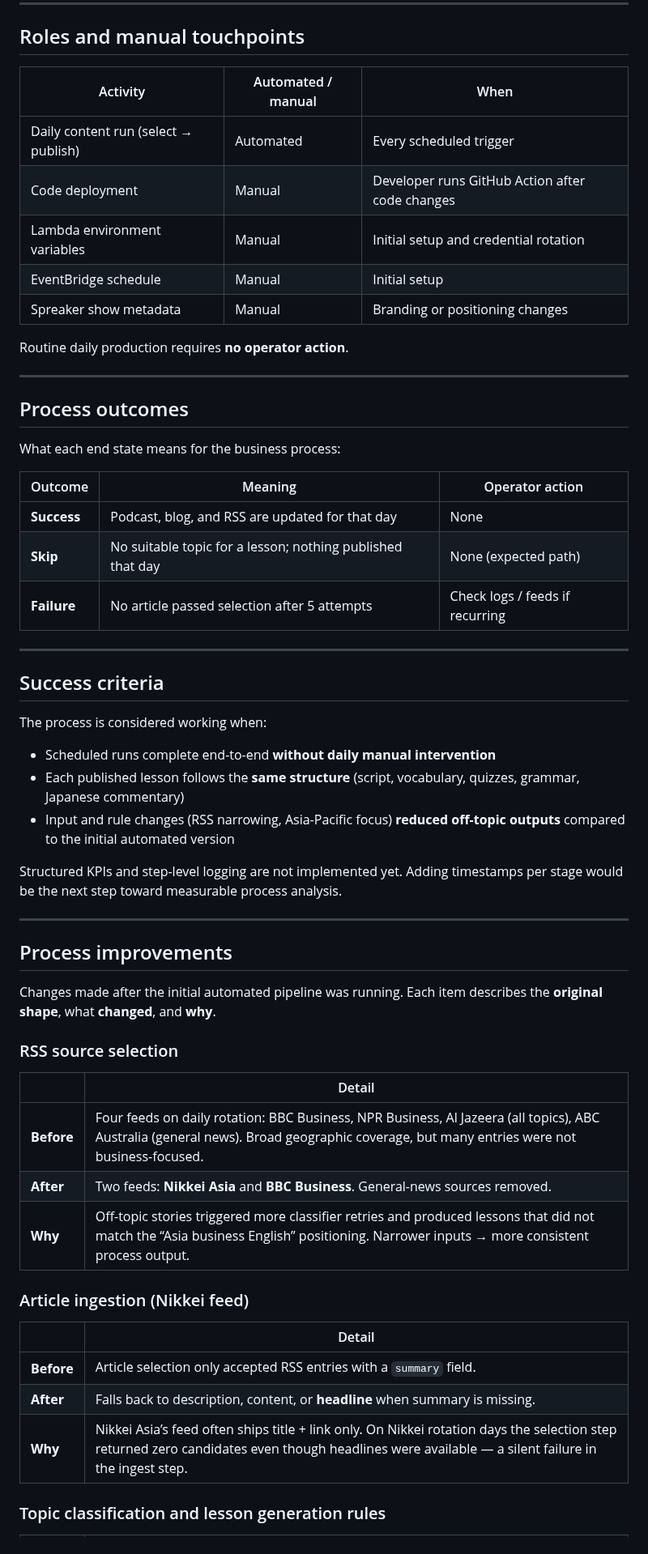
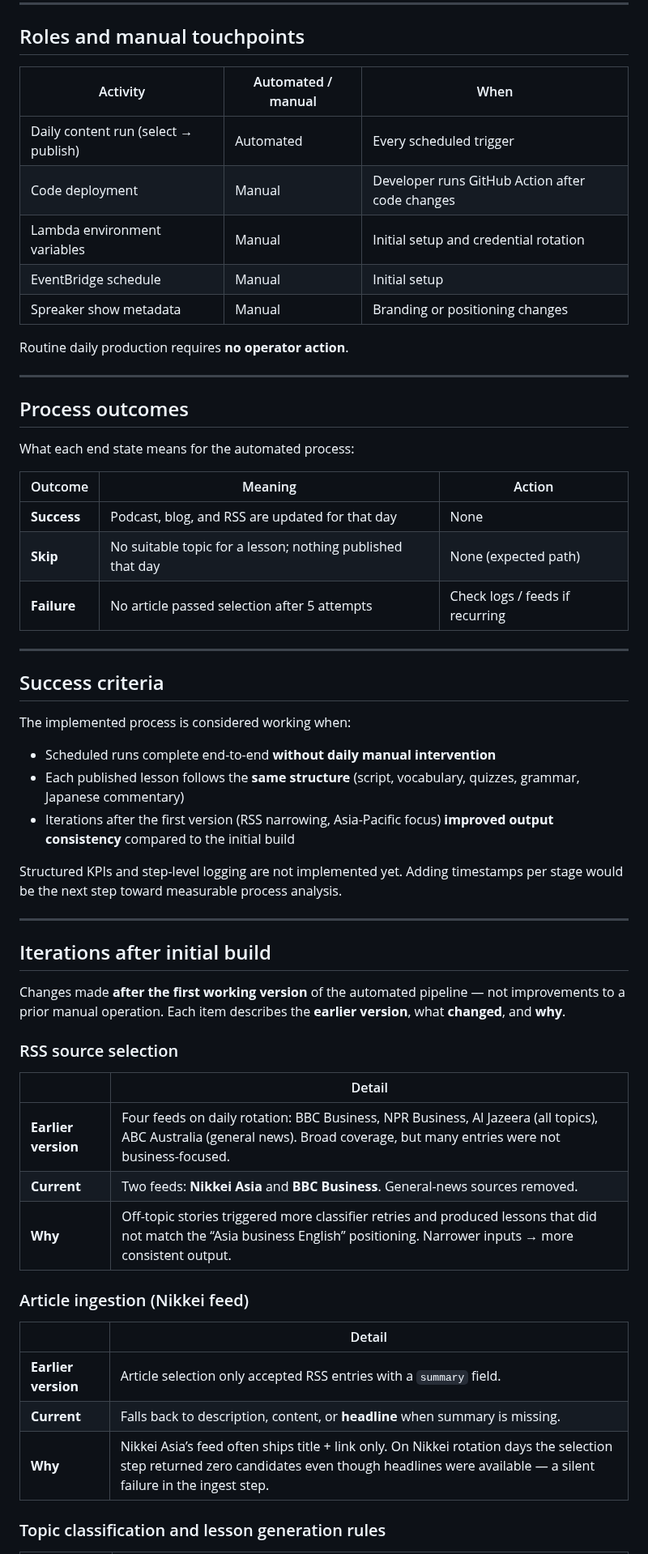
Before and after one commit to Takekami/ecoenglish, a Markdown page: docs/process-design.md, the part around one of its changes. Shown at 81% size. Drawn GitHub-style.

```diff
--- a/docs/process-design.md
+++ b/docs/process-design.md
@@ -106,13 +96,15 @@ Rules that govern the daily content process:
 
 ## Roles and manual touchpoints
 
-| Activity | Automated / manual | When |
-|---|---|---|
-| Daily content run (select → publish) | Automated | Every scheduled trigger |
-| Code deployment | Manual | Developer runs GitHub Action after code changes |
-| Lambda environment variables | Manual | Initial setup and credential rotation |
-| EventBridge schedule | Manual | Initial setup |
-| Spreaker show metadata | Manual | Branding or positioning changes |
+
+| Activity                             | Automated / manual | When                                            |
+| ------------------------------------ | ------------------ | ----------------------------------------------- |
+| Daily content run (select → publish) | Automated          | Every scheduled trigger                         |
+| Code deployment                      | Manual             | Developer runs GitHub Action after code changes |
+| Lambda environment variables         | Manual             | Initial setup and credential rotation           |
+| EventBridge schedule                 | Manual             | Initial setup                                   |
+| Spreaker show metadata               | Manual             | Branding or positioning changes                 |
+
 
 Routine daily production requires **no operator action**.
 
@@ -120,47 +112,53 @@ Routine daily production requires **no operator action**.
 
 ## Process outcomes
 
-What each end state means for the business process:
+What each end state means for the automated process:
 
-| Outcome | Meaning | Operator action |
-|---|---|---|
-| **Success** | Podcast, blog, and RSS are updated for that day | None |
-| **Skip** | No suitable topic for a lesson; nothing published that day | None (expected path) |
-| **Failure** | No article passed selection after 5 attempts | Check logs / feeds if recurring |
+
+| Outcome     | Meaning                                                    | Action                          |
+| ----------- | ---------------------------------------------------------- | ------------------------------- |
+| **Success** | Podcast, blog, and RSS are updated for that day            | None                            |
+| **Skip**    | No suitable topic for a lesson; nothing published that day | None (expected path)            |
+| **Failure** | No article passed selection after 5 attempts               | Check logs / feeds if recurring |
+
 
 ---
 
 ## Success criteria
 
-The process is considered working when:
+The implemented process is considered working when:
 
 - Scheduled runs complete end-to-end **without daily manual intervention**
 - Each published lesson follows the **same structure** (script, vocabulary, quizzes, grammar, Japanese commentary)
-- Input and rule changes (RSS narrowing, Asia-Pacific focus) **reduced off-topic outputs** compared to the initial automated version
+- Iterations after the first version (RSS narrowing, Asia-Pacific focus) **improved output consistency** compared to the initial build
 
 Structured KPIs and step-level logging are not implemented yet. Adding timestamps per stage would be the next step toward measurable process analysis.
 
 ---
 
-## Process improvements
+## Iterations after initial build
 
-Changes made after the initial automated pipeline was running. Each item describes the **original shape**, what **changed**, and **why**.
+Changes made **after the first working version** of the automated pipeline — not improvements to a prior manual operation. Each item describes the **earlier version**, what **changed**, and **why**.
 
 ### RSS source selection
 
-| | Detail |
-|---|---|
-| **Before** | Four feeds on daily rotation: BBC Business, NPR Business, Al Jazeera (all topics), ABC Australia (general news). Broad geographic coverage, but many entries were not business-focused. |
-| **After** | Two feeds: **Nikkei Asia** and **BBC Business**. General-news sources removed. |
-| **Why** | Off-topic stories triggered more classifier retries and produced lessons that did not match the “Asia business English” positioning. Narrower inputs → more consistent process output. |
+
+|                     | Detail                                                                                                                                                                         |
+| ------------------- | ------------------------------------------------------------------------------------------------------------------------------------------------------------------------------ |
+| **Earlier version** | Four feeds on daily rotation: BBC Business, NPR Business, Al Jazeera (all topics), ABC Australia (general news). Broad coverage, but many entries were not business-focused.   |
+| **Current**         | Two feeds: **Nikkei Asia** and **BBC Business**. General-news sources removed.                                                                                                 |
+| **Why**             | Off-topic stories triggered more classifier retries and produced lessons that did not match the “Asia business English” positioning. Narrower inputs → more consistent output. |
+
 
 ### Article ingestion (Nikkei feed)
 
-| | Detail |
-|---|---|
-| **Before** | Article selection only accepted RSS entries with a `summary` field. |
-| **After** | Falls back to description, content, or **headline** when summary is missing. |
-| **Why** | Nikkei Asia’s feed often ships title + link only. On Nikkei rotation days the selection step returned zero candidates even though headlines were available — a silent failure in the ingest step. |
+
+|                     | Detail                                                                                                                                                                                            |
+| ------------------- | ------------------------------------------------------------------------------------------------------------------------------------------------------------------------------------------------- |
+| **Earlier version** | Article selection only accepted RSS entries with a `summary` field.                                                                                                                               |
+| **Current**         | Falls back to description, content, or **headline** when summary is missing.                                                                                                                      |
+| **Why**             | Nikkei Asia’s feed often ships title + link only. On Nikkei rotation days the selection step returned zero candidates even though headlines were available — a silent failure in the ingest step. |
+
 
 ### Topic classification and lesson generation rules
 
```
Also changed, not shown: other parts of docs/process-design.md (+65 -69 lines), docs/images/as-is-bpmn.png (added), docs/images/to-be-bpmn.png (added).
